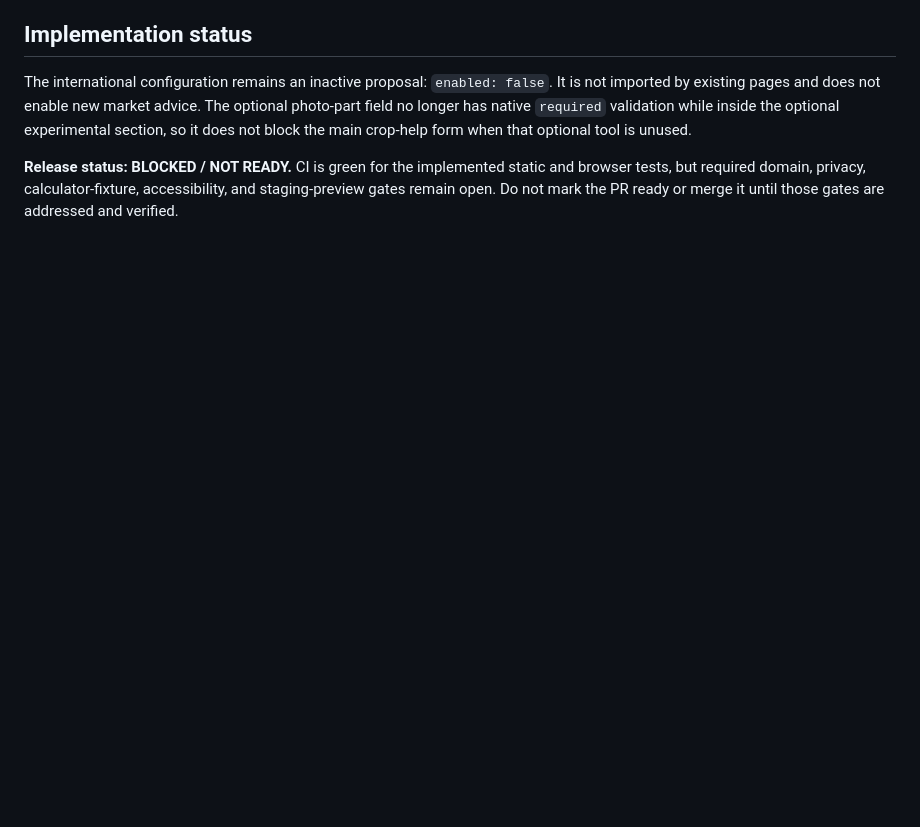
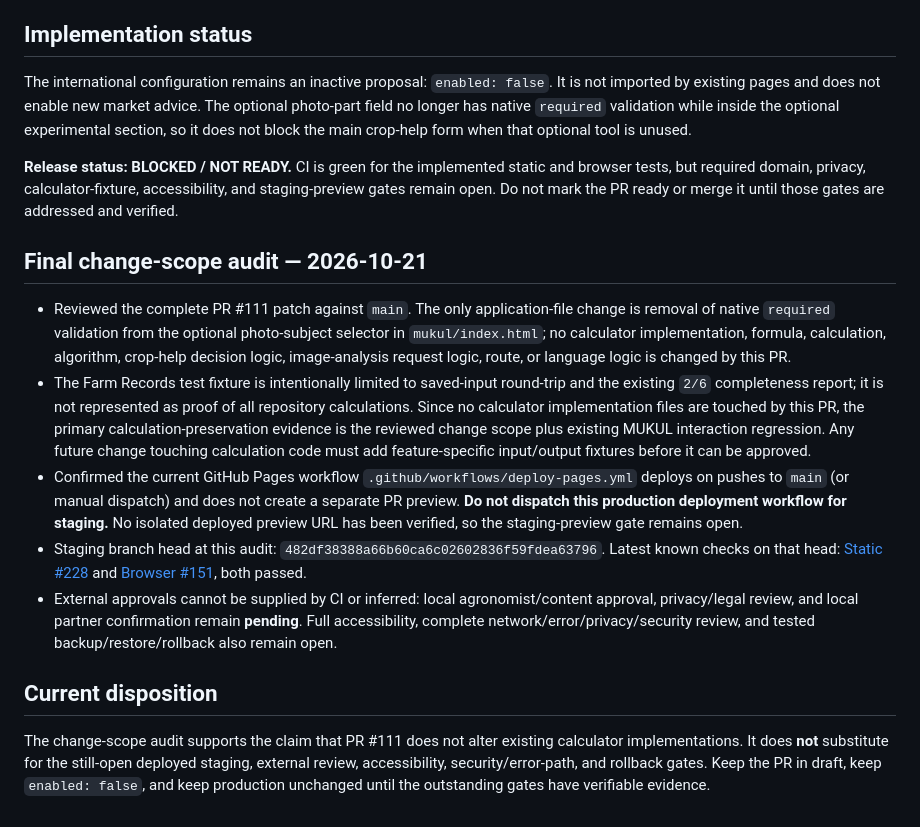
Before and after one commit to regtechnexusai/regtechnexusai.github.io, a Markdown page: mukul/INTERNATIONAL_EXPANSION_BASELINE.md, the part around the change. Rendered like a GitHub page; blank space fills up the shorter version.

Commit message:
docs(mukul): record change-scope and deployment gate audit

```diff
--- a/mukul/INTERNATIONAL_EXPANSION_BASELINE.md
+++ b/mukul/INTERNATIONAL_EXPANSION_BASELINE.md
@@ -44,3 +44,13 @@ Working branch: `mukul-expansion-staging`
 The international configuration remains an inactive proposal: `enabled: false`. It is not imported by existing pages and does not enable new market advice. The optional photo-part field no longer has native `required` validation while inside the optional experimental section, so it does not block the main crop-help form when that optional tool is unused.
 
 **Release status: BLOCKED / NOT READY.** CI is green for the implemented static and browser tests, but required domain, privacy, calculator-fixture, accessibility, and staging-preview gates remain open. Do not mark the PR ready or merge it until those gates are addressed and verified.
+
+## Final change-scope audit — 2026-10-21
+- Reviewed the complete PR #111 patch against `main`. The only application-file change is removal of native `required` validation from the optional photo-subject selector in `mukul/index.html`; no calculator implementation, formula, calculation, algorithm, crop-help decision logic, image-analysis request logic, route, or language logic is changed by this PR.
+- The Farm Records test fixture is intentionally limited to saved-input round-trip and the existing `2/6` completeness report; it is not represented as proof of all repository calculations. Since no calculator implementation files are touched by this PR, the primary calculation-preservation evidence is the reviewed change scope plus existing MUKUL interaction regression. Any future change touching calculation code must add feature-specific input/output fixtures before it can be approved.
+- Confirmed the current GitHub Pages workflow `.github/workflows/deploy-pages.yml` deploys on pushes to `main` (or manual dispatch) and does not create a separate PR preview. **Do not dispatch this production deployment workflow for staging.** No isolated deployed preview URL has been verified, so the staging-preview gate remains open.
+- Staging branch head at this audit: `482df38388a66b60ca6c02602836f59fdea63796`. Latest known checks on that head: [Static #228](https://github.com/regtechnexusai/regtechnexusai.github.io/actions/runs/39537028253) and [Browser #151](https://github.com/regtechnexusai/regtechnexusai.github.io/actions/runs/39537028250), both passed.
+- External approvals cannot be supplied by CI or inferred: local agronomist/content approval, privacy/legal review, and local partner confirmation remain **pending**. Full accessibility, complete network/error/privacy/security review, and tested backup/restore/rollback also remain open.
+
+## Current disposition
+The change-scope audit supports the claim that PR #111 does not alter existing calculator implementations. It does **not** substitute for the still-open deployed staging, external review, accessibility, security/error-path, and rollback gates. Keep the PR in draft, keep `enabled: false`, and keep production unchanged until the outstanding gates have verifiable evidence.
```
